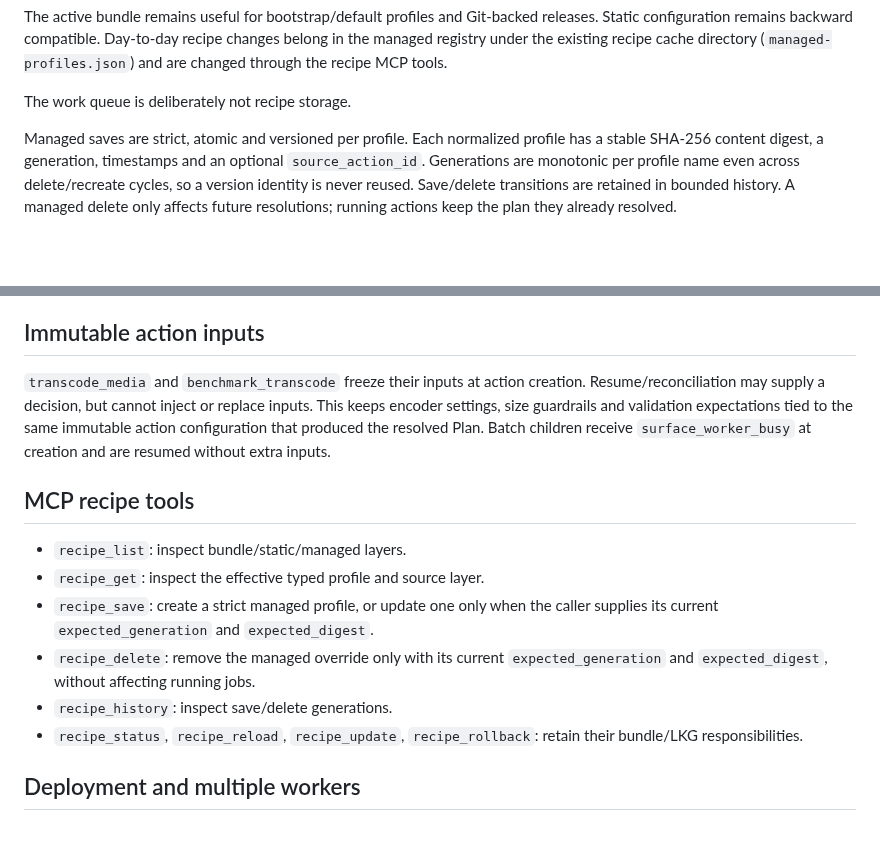
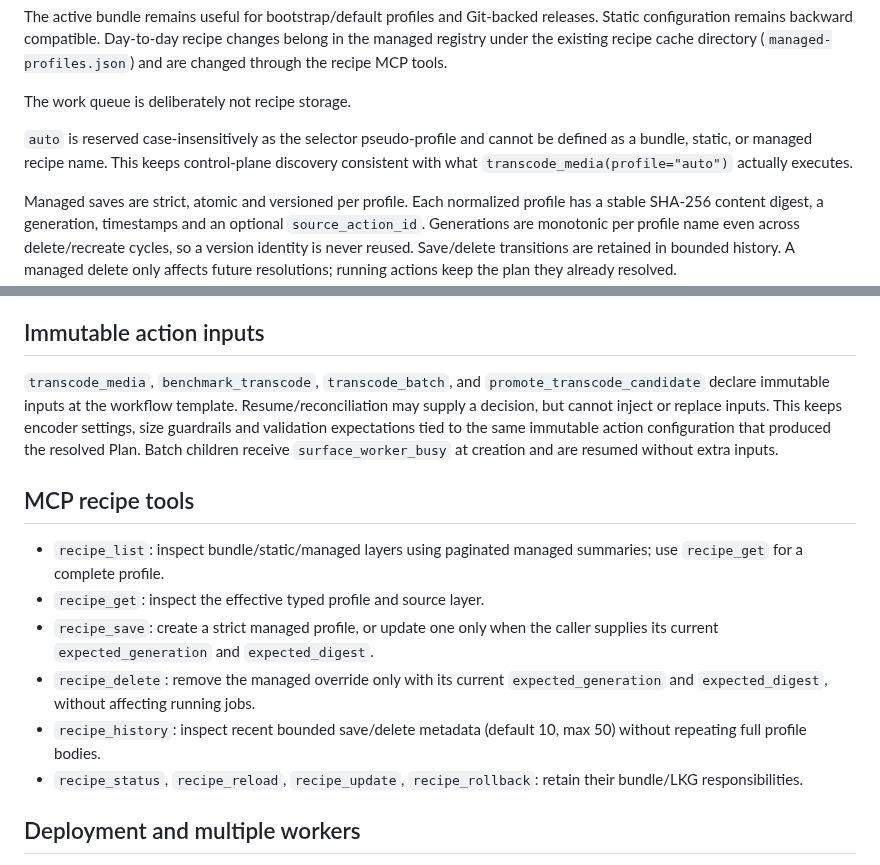
Before and after one commit to dmrtx/navigatorr, a Markdown page: docs/TRANSCODE_RECIPE_CONTROL_PLANE.md, 2 parts joined by grey strips. Drawn GitHub-style; blank space fills up the shorter version.

Commit message:
docs(recipe): reserve auto and document bounded recipe MCP views

```diff
--- a/docs/TRANSCODE_RECIPE_CONTROL_PLANE.md
+++ b/docs/TRANSCODE_RECIPE_CONTROL_PLANE.md
@@ -20,6 +20,11 @@ directory (`managed-profiles.json`) and are changed through the recipe MCP
 tools.
 
 The work queue is deliberately not recipe storage.
+
+`auto` is reserved case-insensitively as the selector pseudo-profile and cannot
+be defined as a bundle, static, or managed recipe name. This keeps control-plane
+discovery consistent with what `transcode_media(profile="auto")` actually
+executes.
 
 Managed saves are strict, atomic and versioned per profile. Each normalized
 profile has a stable SHA-256 content digest, a generation, timestamps and an
@@ -66,8 +71,9 @@ verified provenance before saving; it is not required for recipe distribution.
 
 ## Immutable action inputs
 
-`transcode_media` and `benchmark_transcode` freeze their inputs at action
-creation. Resume/reconciliation may supply a decision, but cannot inject or
+`transcode_media`, `benchmark_transcode`, `transcode_batch`, and
+`promote_transcode_candidate` declare immutable inputs at the workflow
+template. Resume/reconciliation may supply a decision, but cannot inject or
 replace inputs. This keeps encoder settings, size guardrails and validation
 expectations tied to the same immutable action configuration that produced the
 resolved Plan. Batch children receive `surface_worker_busy` at creation and are
@@ -75,13 +81,15 @@ resumed without extra inputs.
 
 ## MCP recipe tools
 
-- `recipe_list`: inspect bundle/static/managed layers.
+- `recipe_list`: inspect bundle/static/managed layers using paginated managed
+  summaries; use `recipe_get` for a complete profile.
 - `recipe_get`: inspect the effective typed profile and source layer.
 - `recipe_save`: create a strict managed profile, or update one only when the
   caller supplies its current `expected_generation` and `expected_digest`.
 - `recipe_delete`: remove the managed override only with its current
   `expected_generation` and `expected_digest`, without affecting running jobs.
-- `recipe_history`: inspect save/delete generations.
+- `recipe_history`: inspect recent bounded save/delete metadata (default 10,
+  max 50) without repeating full profile bodies.
 - `recipe_status`, `recipe_reload`, `recipe_update`, `recipe_rollback`:
   retain their bundle/LKG responsibilities.
 
```
